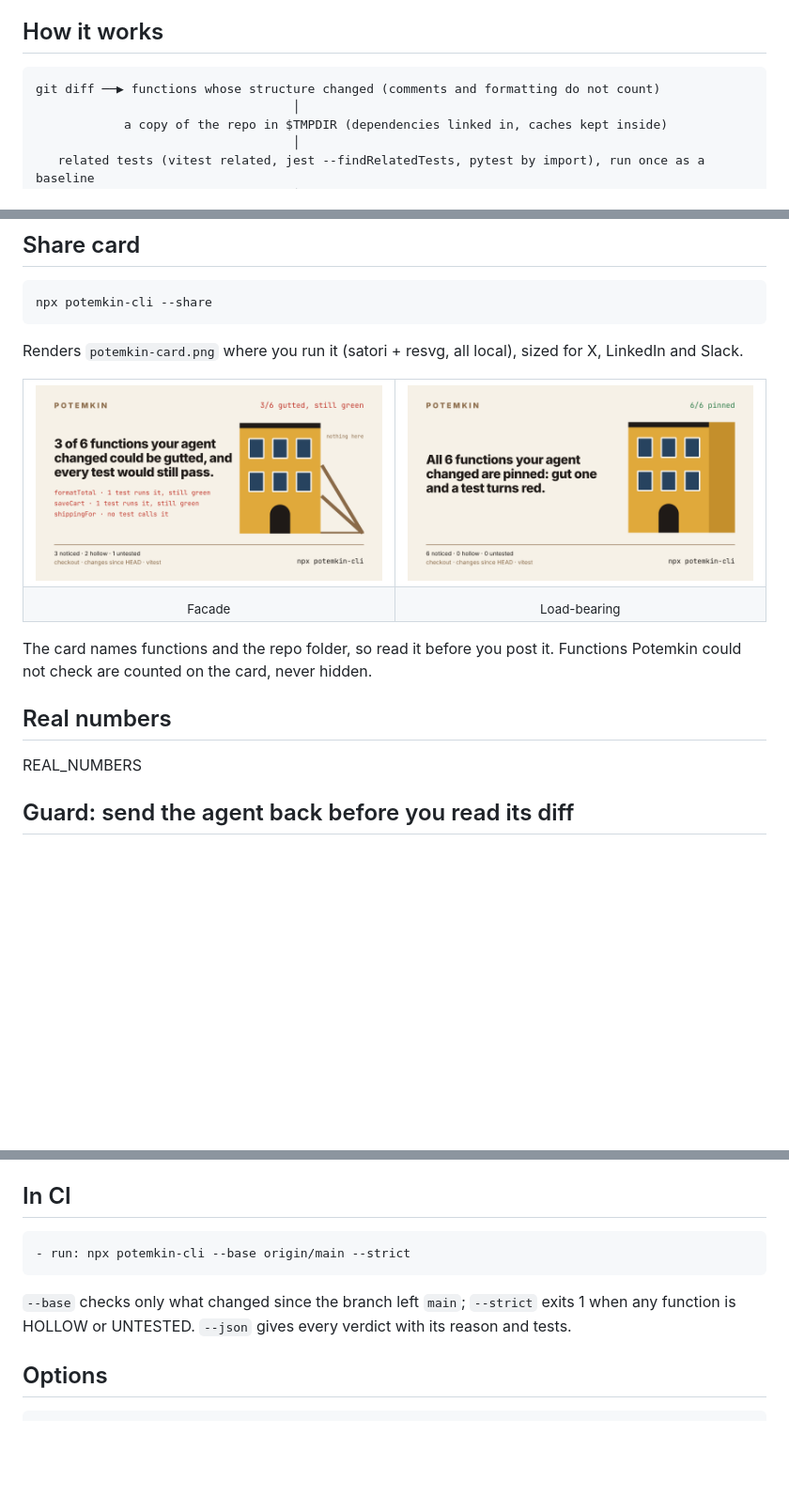
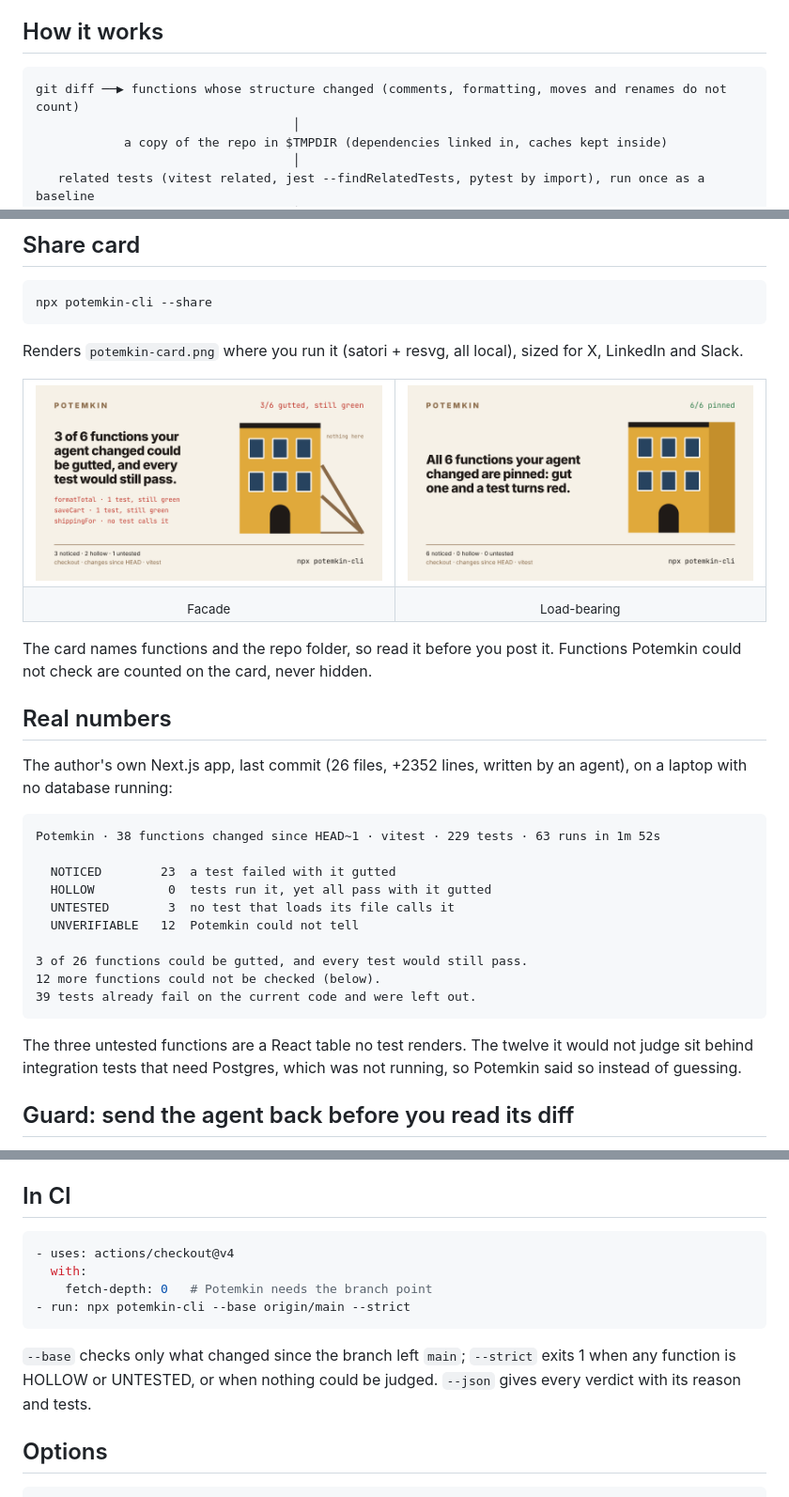
Before and after one commit to rosehgal/potemkin, a Markdown page: README.md, 3 parts joined by grey strips. Shown at 94% size. Rendered like a GitHub page; pictures changed too: docs/card-clean.png, docs/card.png; blank space fills up the shorter version.

````diff
--- a/README.md
+++ b/README.md
@@ -40,7 +40,7 @@ The headline counts HOLLOW plus UNTESTED: functions that could be deleted outrig
 ## How it works
 
 ```
-git diff ──▶ functions whose structure changed (comments and formatting do not count)
+git diff ──▶ functions whose structure changed (comments, formatting, moves and renames do not count)
                                    │
             a copy of the repo in $TMPDIR (dependencies linked in, caches kept inside)
                                    │
@@ -90,7 +90,22 @@ The card names functions and the repo folder, so read it before you post it. Fun
 
 ## Real numbers
 
-REAL_NUMBERS
+The author's own Next.js app, last commit (26 files, +2352 lines, written by an agent), on a laptop with no database running:
+
+```
+Potemkin · 38 functions changed since HEAD~1 · vitest · 229 tests · 63 runs in 1m 52s
+
+  NOTICED        23  a test failed with it gutted
+  HOLLOW          0  tests run it, yet all pass with it gutted
+  UNTESTED        3  no test that loads its file calls it
+  UNVERIFIABLE   12  Potemkin could not tell
+
+3 of 26 functions could be gutted, and every test would still pass.
+12 more functions could not be checked (below).
+39 tests already fail on the current code and were left out.
+```
+
+The three untested functions are a React table no test renders. The twelve it would not judge sit behind integration tests that need Postgres, which was not running, so Potemkin said so instead of guessing.
 
 ## Guard: send the agent back before you read its diff
 
@@ -106,10 +121,13 @@ Both are idempotent, keep your other hooks and settings, and write through a sym
 ## In CI
 
 ```yaml
+- uses: actions/checkout@v4
+  with:
+    fetch-depth: 0   # Potemkin needs the branch point
 - run: npx potemkin-cli --base origin/main --strict
 ```
 
-`--base` checks only what changed since the branch left `main`; `--strict` exits 1 when any function is HOLLOW or UNTESTED. `--json` gives every verdict with its reason and tests.
+`--base` checks only what changed since the branch left `main`; `--strict` exits 1 when any function is HOLLOW or UNTESTED, or when nothing could be judged. `--json` gives every verdict with its reason and tests.
 
 ## Options
 
````
Also changed, not shown: docs/demo.gif, 9 other files.
